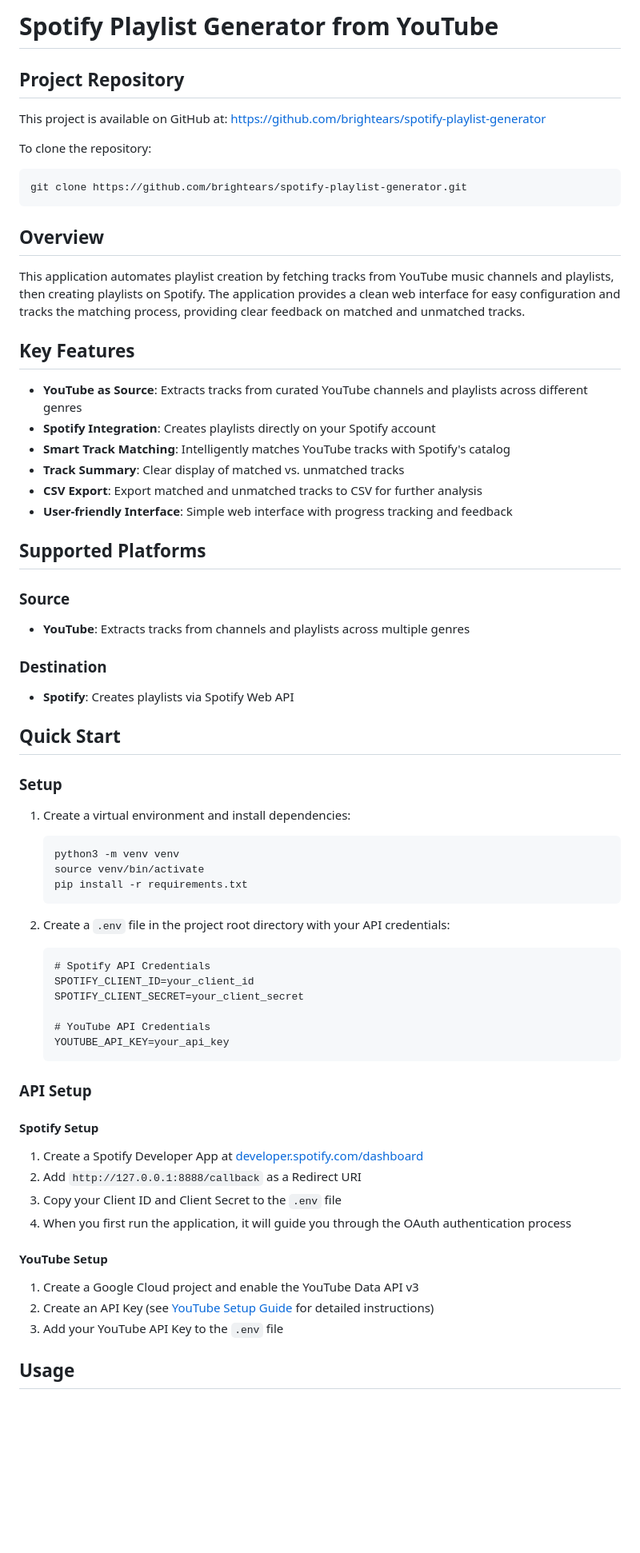
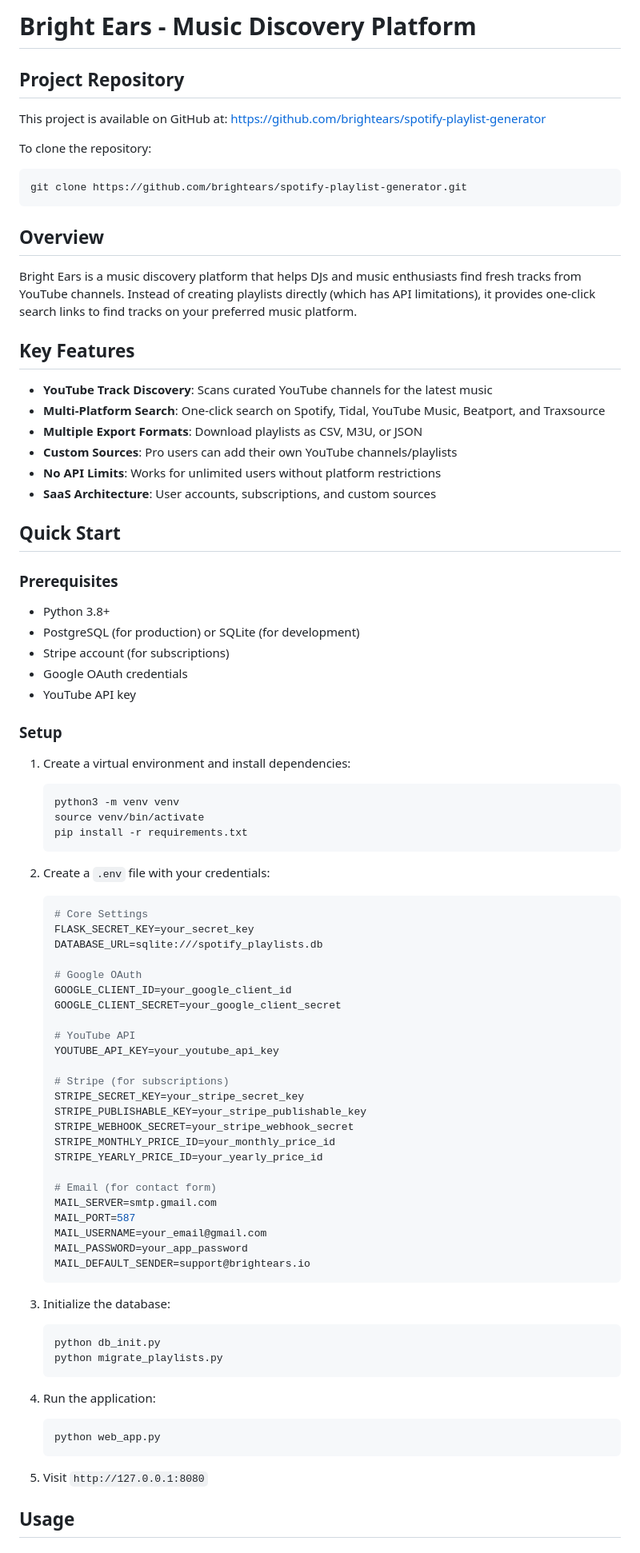
Before and after one commit to brightears/spotify-playlist-generator, a Markdown page: README.md, the part around one of its changes. Shown at 80% size. Drawn GitHub-style; blank space fills up the shorter version.

````diff
--- a/README.md
+++ b/README.md
@@ -1,4 +1,4 @@
-# Spotify Playlist Generator from YouTube
+# Bright Ears - Music Discovery Platform
 
 ## Project Repository
 
@@ -11,28 +11,28 @@ git clone https://github.com/brightears/spotify-playlist-generator.git
 
 ## Overview
 
-This application automates playlist creation by fetching tracks from YouTube music channels and playlists, then creating playlists on Spotify. The application provides a clean web interface for easy configuration and tracks the matching process, providing clear feedback on matched and unmatched tracks.
+Bright Ears is a music discovery platform that helps DJs and music enthusiasts find fresh tracks from YouTube channels. Instead of creating playlists directly (which has API limitations), it provides one-click search links to find tracks on your preferred music platform.
 
 ## Key Features
 
-- **YouTube as Source**: Extracts tracks from curated YouTube channels and playlists across different genres
-- **Spotify Integration**: Creates playlists directly on your Spotify account
-- **Smart Track Matching**: Intelligently matches YouTube tracks with Spotify's catalog
-- **Track Summary**: Clear display of matched vs. unmatched tracks
-- **CSV Export**: Export matched and unmatched tracks to CSV for further analysis
-- **User-friendly Interface**: Simple web interface with progress tracking and feedback
-
-## Supported Platforms
-
-### Source
-- **YouTube**: Extracts tracks from channels and playlists across multiple genres
-
-### Destination
-- **Spotify**: Creates playlists via Spotify Web API
+- **YouTube Track Discovery**: Scans curated YouTube channels for the latest music
+- **Multi-Platform Search**: One-click search on Spotify, Tidal, YouTube Music, Beatport, and Traxsource
+- **Multiple Export Formats**: Download playlists as CSV, M3U, or JSON
+- **Custom Sources**: Pro users can add their own YouTube channels/playlists
+- **No API Limits**: Works for unlimited users without platform restrictions
+- **SaaS Architecture**: User accounts, subscriptions, and custom sources
 
 ## Quick Start
 
+### Prerequisites
+- Python 3.8+
+- PostgreSQL (for production) or SQLite (for development)
+- Stripe account (for subscriptions)
+- Google OAuth credentials
+- YouTube API key
+
 ### Setup
+
 1. Create a virtual environment and install dependencies:
    ```bash
    python3 -m venv venv
@@ -40,28 +40,46 @@ This application automates playlist creation by fetching tracks from YouTube mus
    pip install -r requirements.txt
    ```
 
-2. Create a `.env` file in the project root directory with your API credentials:
-   ```
-   # Spotify API Credentials
-   SPOTIFY_CLIENT_ID=your_client_id
-   SPOTIFY_CLIENT_SECRET=your_client_secret
+2. Create a `.env` file with your credentials:
+   ```env
+   # Core Settings
+   FLASK_SECRET_KEY=your_secret_key
+   DATABASE_URL=sqlite:///spotify_playlists.db
 
-   # YouTube API Credentials
-   YOUTUBE_API_KEY=your_api_key
+   # Google OAuth
+   GOOGLE_CLIENT_ID=your_google_client_id
+   GOOGLE_CLIENT_SECRET=your_google_client_secret
+
+   # YouTube API
+   YOUTUBE_API_KEY=your_youtube_api_key
+
+   # Stripe (for subscriptions)
+   STRIPE_SECRET_KEY=your_stripe_secret_key
+   STRIPE_PUBLISHABLE_KEY=your_stripe_publishable_key
+   STRIPE_WEBHOOK_SECRET=your_stripe_webhook_secret
+   STRIPE_MONTHLY_PRICE_ID=your_monthly_price_id
+   STRIPE_YEARLY_PRICE_ID=your_yearly_price_id
+
+   # Email (for contact form)
+   MAIL_SERVER=smtp.gmail.com
+   MAIL_PORT=587
+   MAIL_USERNAME=your_email@gmail.com
+   MAIL_PASSWORD=your_app_password
+   MAIL_DEFAULT_SENDER=support@brightears.io
    ```
 
-### API Setup
+3. Initialize the database:
+   ```bash
+   python db_init.py
+   python migrate_playlists.py
+   ```
 
-#### Spotify Setup
-1. Create a Spotify Developer App at [developer.spotify.com/dashboard](https://developer.spotify.com/dashboard)
-2. Add `http://127.0.0.1:8888/callback` as a Redirect URI
-3. Copy your Client ID and Client Secret to the `.env` file
-4. When you first run the application, it will guide you through the OAuth authentication process
+4. Run the application:
+   ```bash
+   python web_app.py
+   ```
 
-#### YouTube Setup
-1. Create a Google Cloud project and enable the YouTube Data API v3
-2. Create an API Key (see [YouTube Setup Guide](docs/youtube_setup.md) for detailed instructions)
-3. Add your YouTube API Key to the `.env` file
+5. Visit `http://127.0.0.1:8080`
 
 ## Usage
 
````
Also changed, not shown: other parts of README.md (+63 -58 lines), CLAUDE.md (+28 -4 lines), PROJECT_STATUS.md (added, +136 -0 lines).
